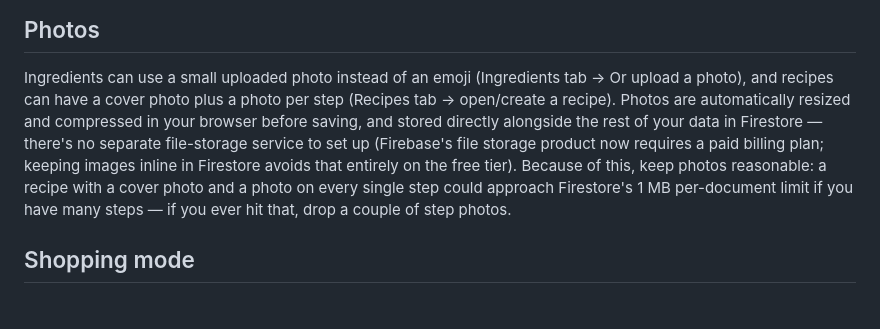
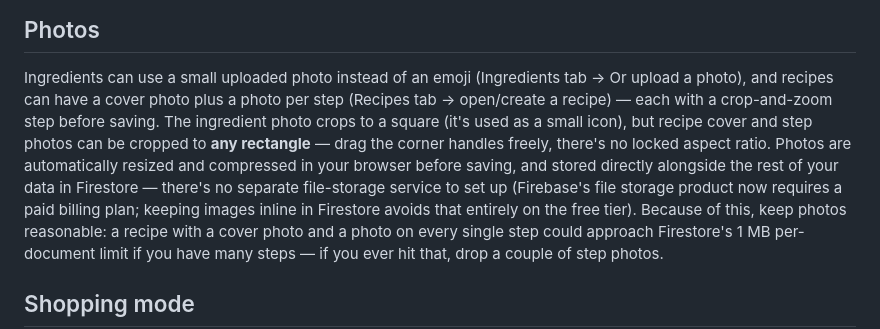
Before and after one commit to bowens8/Recipeo, a Markdown page: README.md, the part around one of its changes. Rendered like a GitHub page; blank space fills up the shorter version.

```diff
--- a/README.md
+++ b/README.md
@@ -126,10 +174,13 @@ measurement either way.
 
 Ingredients can use a small uploaded photo instead of an emoji (Ingredients tab → Or
 upload a photo), and recipes can have a cover photo plus a photo per step (Recipes tab →
-open/create a recipe). Photos are automatically resized and compressed in your browser
-before saving, and stored directly alongside the rest of your data in Firestore — there's
-no separate file-storage service to set up (Firebase's file storage product now requires
-a paid billing plan; keeping images inline in Firestore avoids that entirely on the free
+open/create a recipe) — each with a crop-and-zoom step before saving. The ingredient
+photo crops to a square (it's used as a small icon), but recipe cover and step photos
+can be cropped to **any rectangle** — drag the corner handles freely, there's no locked
+aspect ratio. Photos are automatically resized and compressed in your browser before
+saving, and stored directly alongside the rest of your data in Firestore — there's no
+separate file-storage service to set up (Firebase's file storage product now requires a
+paid billing plan; keeping images inline in Firestore avoids that entirely on the free
 tier). Because of this, keep photos reasonable: a recipe with a cover photo and a photo
 on every single step could approach Firestore's 1&nbsp;MB per-document limit if you have
 many steps — if you ever hit that, drop a couple of step photos.
```
Also changed, not shown: other parts of README.md (+55 -5 lines).
